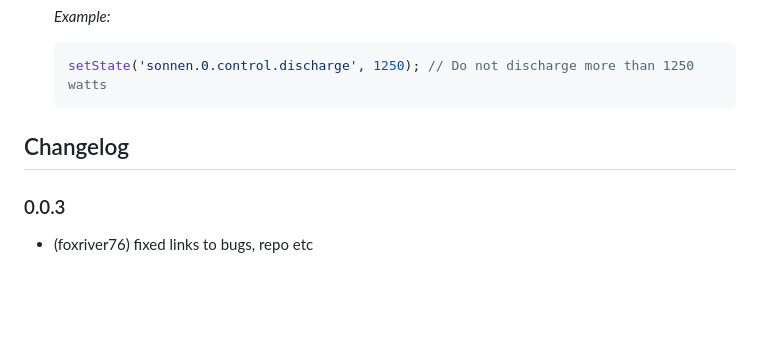
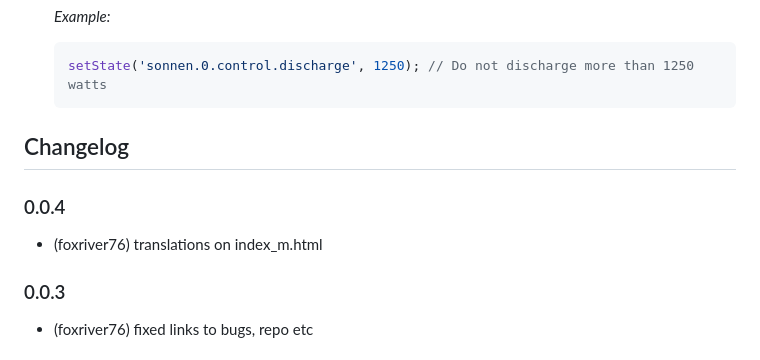
Before and after one commit to foxriver76/ioBroker.sonnen, a Markdown page: README.md, the part around the change. Drawn GitHub-style; blank space fills up the shorter version.

```diff
--- a/README.md
+++ b/README.md
@@ -144,6 +144,9 @@ Here you can find a description of the states and how to use them. The most stat
 
 ## Changelog
 
+### 0.0.4
+* (foxriver76) translations on index_m.html
+
 ### 0.0.3
 * (foxriver76) fixed links to bugs, repo etc
 
```
Also changed, not shown: docs/de/README.md (+40 -13 lines), docs/de/media/advancedSettings.png (added), docs/de/media/instance.png (added), docs/de/media/mainSettings.png (added), docs/de/media/objects.png (added), 3 other files.
